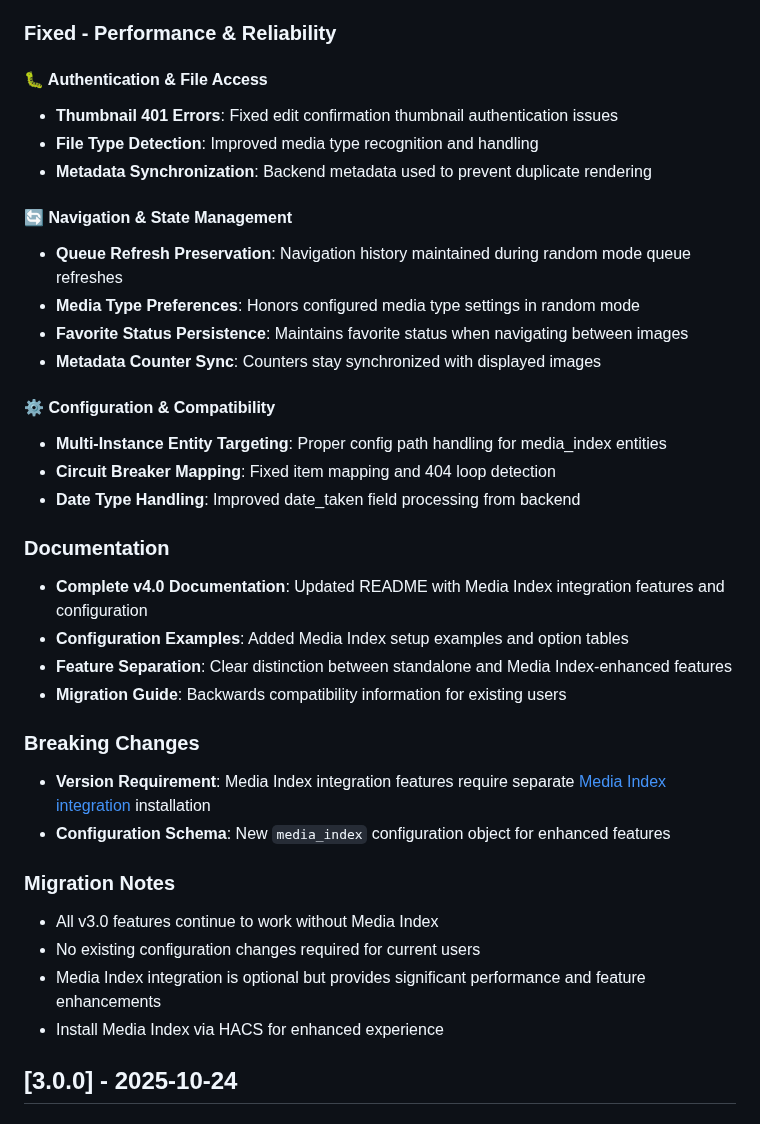
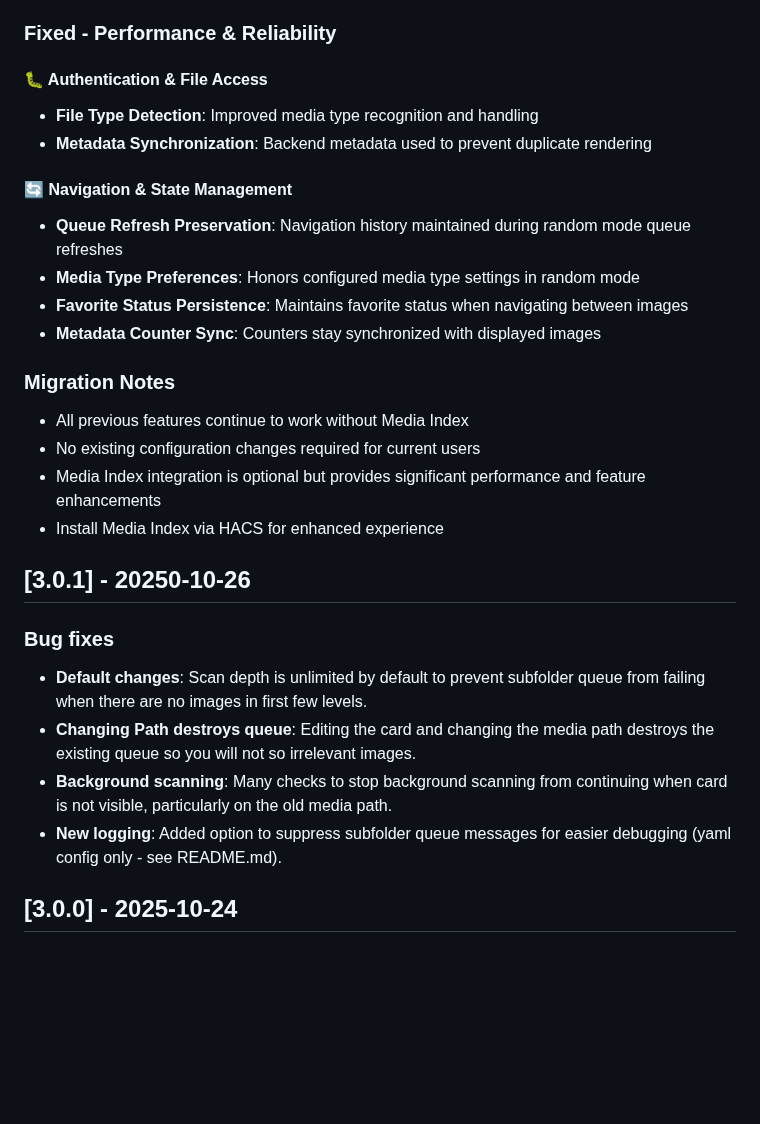
Before and after one commit to markaggar/ha-media-card, a Markdown page: CHANGELOG.md, the part around the change. GitHub-like rendering; blank space fills up the shorter version.

Commit message:
Revise CHANGELOG for version updates and fixes
Updated CHANGELOG to reflect recent bug fixes and migration notes.

```diff
--- a/CHANGELOG.md
+++ b/CHANGELOG.md
@@ -49,7 +49,6 @@ and this project adheres to [Semantic Versioning](https://semver.org/spec/v2.0.0
 ### Fixed - Performance & Reliability
 
 #### 🐛 Authentication & File Access
-- **Thumbnail 401 Errors**: Fixed edit confirmation thumbnail authentication issues
 - **File Type Detection**: Improved media type recognition and handling
 - **Metadata Synchronization**: Backend metadata used to prevent duplicate rendering
 
@@ -59,26 +58,21 @@ and this project adheres to [Semantic Versioning](https://semver.org/spec/v2.0.0
 - **Favorite Status Persistence**: Maintains favorite status when navigating between images
 - **Metadata Counter Sync**: Counters stay synchronized with displayed images
 
-#### ⚙️ Configuration & Compatibility
-- **Multi-Instance Entity Targeting**: Proper config path handling for media_index entities
-- **Circuit Breaker Mapping**: Fixed item mapping and 404 loop detection
-- **Date Type Handling**: Improved date_taken field processing from backend
-
-### Documentation
-- **Complete v4.0 Documentation**: Updated README with Media Index integration features and configuration
-- **Configuration Examples**: Added Media Index setup examples and option tables
-- **Feature Separation**: Clear distinction between standalone and Media Index-enhanced features
-- **Migration Guide**: Backwards compatibility information for existing users
-
-### Breaking Changes
-- **Version Requirement**: Media Index integration features require separate [Media Index integration](https://github.com/markaggar/ha-media-index) installation
-- **Configuration Schema**: New `media_index` configuration object for enhanced features
-
 ### Migration Notes
-- All v3.0 features continue to work without Media Index
+- All previous features continue to work without Media Index
 - No existing configuration changes required for current users
 - Media Index integration is optional but provides significant performance and feature enhancements
 - Install Media Index via HACS for enhanced experience
+
+## [3.0.1] - 20250-10-26
+
+### Bug fixes
+
+- **Default changes**: Scan depth is unlimited by default to prevent subfolder queue from failing when there are no images in first few levels.
+- **Changing Path destroys queue**: Editing the card and changing the media path destroys the existing queue so you will not so irrelevant images.
+- **Background scanning**: Many checks to stop background scanning from continuing when card is not visible, particularly on the old media path.
+- **New logging**: Added option to suppress subfolder queue messages for easier debugging (yaml config only - see README.md).
+
 
 ## [3.0.0] - 2025-10-24
 
```
